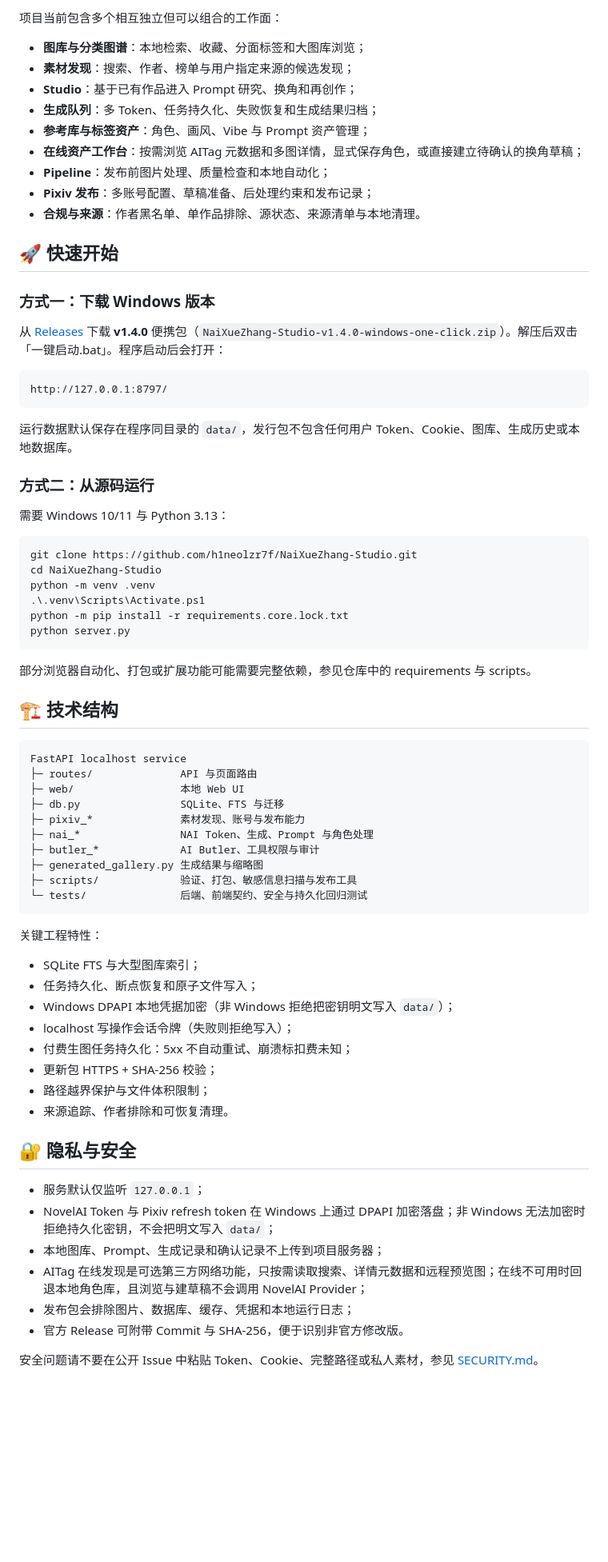
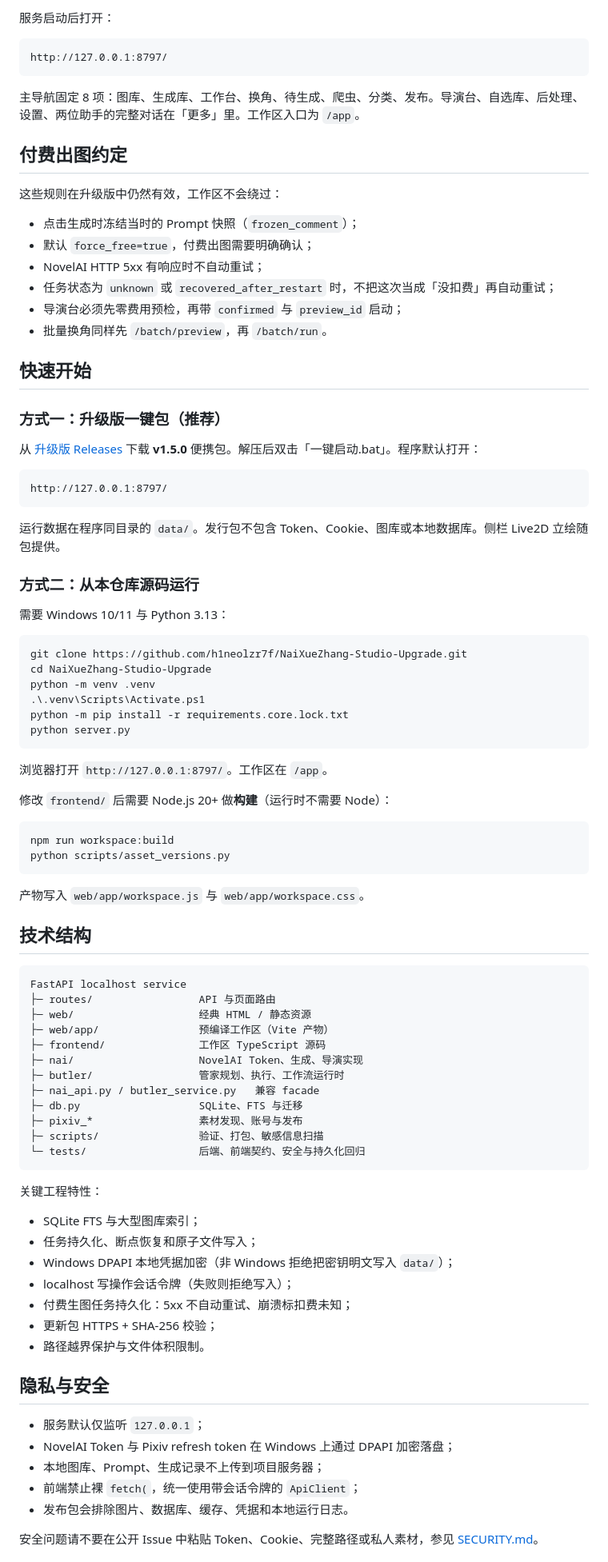
Before and after one commit to h1neolzr7f/NaiXueZhang-Studio, a Markdown page: README.md, the part around one of its changes. Shown at 80% size. Rendered like a GitHub page; blank space fills up the shorter version.

Commit message:
docs: align README before v1.5 history migration

````diff
--- a/README.md
+++ b/README.md
@@ -94,56 +116,74 @@ flowchart LR
 
-项目当前包含多个相互独立但可以组合的工作面：
-
-- **图库与分类图谱**：本地检索、收藏、分面标签和大图库浏览；
-- **素材发现**：搜索、作者、榜单与用户指定来源的候选发现；
-- **Studio**：基于已有作品进入 Prompt 研究、换角和再创作；
-- **生成队列**：多 Token、任务持久化、失败恢复和生成结果归档；
-- **参考库与标签资产**：角色、画风、Vibe 与 Prompt 资产管理；
-- **在线资产工作台**：按需浏览 AITag 元数据和多图详情，显式保存角色，或直接建立待确认的换角草稿；
-- **Pipeline**：发布前图片处理、质量检查和本地自动化；
-- **Pixiv 发布**：多账号配置、草稿准备、后处理约束和发布记录；
-- **合规与来源**：作者黑名单、单作品排除、源状态、来源清单与本地清理。
-
-## 🚀 快速开始
-
-### 方式一：下载 Windows 版本
-
-从 [Releases](https://github.com/h1neolzr7f/NaiXueZhang-Studio/releases) 下载 **v1.4.0** 便携包（`NaiXueZhang-Studio-v1.4.0-windows-one-click.zip`）。解压后双击「一键启动.bat」。程序启动后会打开：
+服务启动后打开：
 
 ```text
 http://127.0.0.1:8797/
 ```
 
-运行数据默认保存在程序同目录的 `data/`，发行包不包含任何用户 Token、Cookie、图库、生成历史或本地数据库。
+主导航固定 8 项：图库、生成库、工作台、换角、待生成、爬虫、分类、发布。导演台、自选库、后处理、设置、两位助手的完整对话在「更多」里。工作区入口为 `/app`。
 
-### 方式二：从源码运行
+## 付费出图约定
+
+这些规则在升级版中仍然有效，工作区不会绕过：
+
+- 点击生成时冻结当时的 Prompt 快照（`frozen_comment`）；
+- 默认 `force_free=true`，付费出图需要明确确认；
+- NovelAI HTTP 5xx 有响应时不自动重试；
+- 任务状态为 `unknown` 或 `recovered_after_restart` 时，不把这次当成「没扣费」再自动重试；
+- 导演台必须先零费用预检，再带 `confirmed` 与 `preview_id` 启动；
+- 批量换角同样先 `/batch/preview`，再 `/batch/run`。
+
+## 快速开始
+
+### 方式一：升级版一键包（推荐）
+
+从 [升级版 Releases](https://github.com/h1neolzr7f/NaiXueZhang-Studio-Upgrade/releases/tag/v1.5.0) 下载 **v1.5.0** 便携包。解压后双击「一键启动.bat」。程序默认打开：
+
+```text
+http://127.0.0.1:8797/
+```
+
+运行数据在程序同目录的 `data/`。发行包不包含 Token、Cookie、图库或本地数据库。侧栏 Live2D 立绘随包提供。
+
+### 方式二：从本仓库源码运行
 
 需要 Windows 10/11 与 Python 3.13：
 
 ```powershell
-git clone https://github.com/h1neolzr7f/NaiXueZhang-Studio.git
-cd NaiXueZhang-Studio
+git clone https://github.com/h1neolzr7f/NaiXueZhang-Studio-Upgrade.git
+cd NaiXueZhang-Studio-Upgrade
 python -m venv .venv
 .\.venv\Scripts\Activate.ps1
 python -m pip install -r requirements.core.lock.txt
 python server.py
 ```
 
-部分浏览器自动化、打包或扩展功能可能需要完整依赖，参见仓库中的 requirements 与 scripts。
+浏览器打开 `http://127.0.0.1:8797/`。工作区在 `/app`。
 
-## 🏗️ 技术结构
+修改 `frontend/` 后需要 Node.js 20+ 做**构建**（运行时不需要 Node）：
+
+```powershell
+npm run workspace:build
+python scripts/asset_versions.py
+```
+
+产物写入 `web/app/workspace.js` 与 `web/app/workspace.css`。
+
+## 技术结构
 
 ```text
 FastAPI localhost service
-├─ routes/              API 与页面路由
-├─ web/                 本地 Web UI
-├─ db.py                SQLite、FTS 与迁移
-├─ pixiv_*              素材发现、账号与发布能力
-├─ nai_*                NAI Token、生成、Prompt 与角色处理
-├─ butler_*             AI Butler、工具权限与审计
-├─ generated_gallery.py 生成结果与缩略图
-├─ scripts/             验证、打包、敏感信息扫描与发布工具
-└─ tests/               后端、前端契约、安全与持久化回归测试
+├─ routes/                 API 与页面路由
+├─ web/                    经典 HTML / 静态资源
+├─ web/app/                预编译工作区（Vite 产物）
+├─ frontend/               工作区 TypeScript 源码
+├─ nai/                    NovelAI Token、生成、导演实现
+├─ butler/                 管家规划、执行、工作流运行时
+├─ nai_api.py / butler_service.py   兼容 facade
+├─ db.py                   SQLite、FTS 与迁移
+├─ pixiv_*                 素材发现、账号与发布
+├─ scripts/                验证、打包、敏感信息扫描
+└─ tests/                  后端、前端契约、安全与持久化回归
 ```
 
 关键工程特性：
@@ -154,17 +194,15 @@ FastAPI localhost service
 - localhost 写操作会话令牌（失败则拒绝写入）；
 - 付费生图任务持久化：5xx 不自动重试、崩溃标扣费未知；
 - 更新包 HTTPS + SHA-256 校验；
-- 路径越界保护与文件体积限制；
-- 来源追踪、作者排除和可恢复清理。
+- 路径越界保护与文件体积限制。
 
-## 🔐 隐私与安全
+## 隐私与安全
 
 - 服务默认仅监听 `127.0.0.1`；
-- NovelAI Token 与 Pixiv refresh token 在 Windows 上通过 DPAPI 加密落盘；非 Windows 无法加密时拒绝持久化密钥，不会把明文写入 `data/`；
-- 本地图库、Prompt、生成记录和确认记录不上传到项目服务器；
-- AITag 在线发现是可选第三方网络功能，只按需读取搜索、详情元数据和远程预览图；在线不可用时回退本地角色库，且浏览与建草稿不会调用 NovelAI Provider；
-- 发布包会排除图片、数据库、缓存、凭据和本地运行日志；
-- 官方 Release 可附带 Commit 与 SHA-256，便于识别非官方修改版。
+- NovelAI Token 与 Pixiv refresh token 在 Windows 上通过 DPAPI 加密落盘；
+- 本地图库、Prompt、生成记录不上传到项目服务器；
+- 前端禁止裸 `fetch(`，统一使用带会话令牌的 `ApiClient`；
+- 发布包会排除图片、数据库、缓存、凭据和本地运行日志。
 
 安全问题请不要在公开 Issue 中粘贴 Token、Cookie、完整路径或私人素材，参见 [SECURITY.md](SECURITY.md)。
 
````
Also changed, not shown: other parts of README.md (+79 -80 lines).
